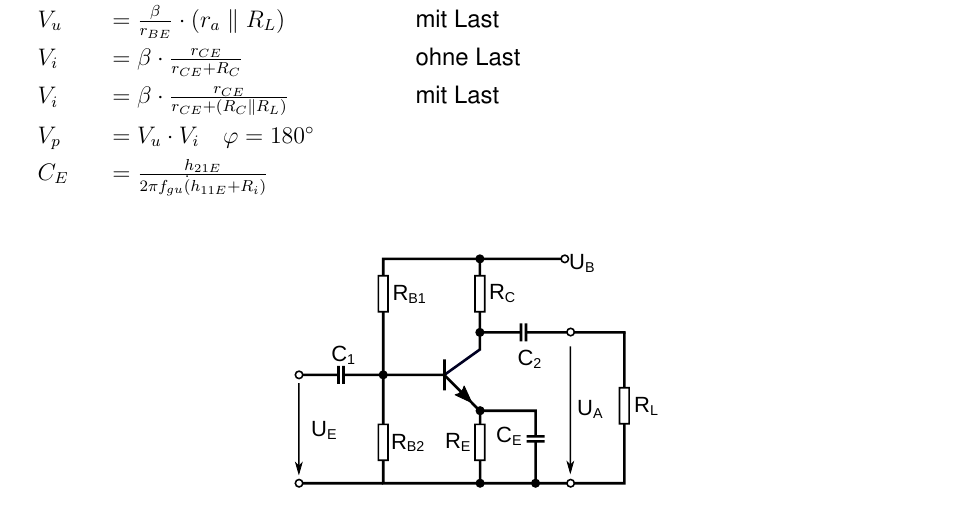
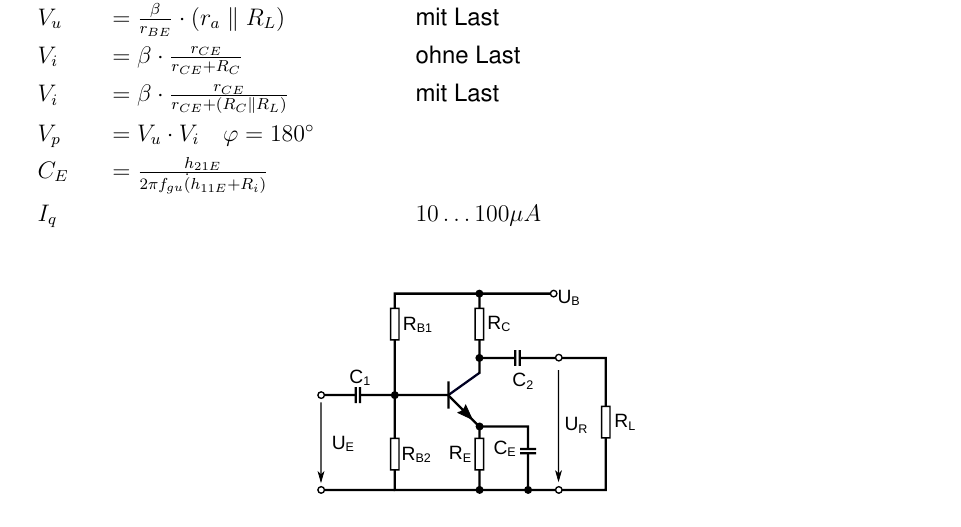
Before and after one commit to ba-latex/Formelsammlung-EB-Latex, a LaTeX document (main.tex, which reads dinge/transistor-grundschaltungen.tex): part of page 13 of 20, cut so that both start at the same text. Compiled offline with pdfLaTeX.

Commit message:
Korrektur/Ergänzung 15.1 lt. Julia

```diff
--- a/dinge/transistor-grundschaltungen.tex
+++ b/dinge/transistor-grundschaltungen.tex
@@ -12,9 +12,10 @@
             $V_i$ & $=\beta\cdot\frac{r_{CE}}{r_{CE}+(R_C\parallel R_L)}$   & mit Last \\
             $V_p$ & $=V_u\cdot V_i\quad \varphi=180^{\circ}$                & \\ %grad per ° ging nicht
             $C_E$ & $=\frac{h_{21E}}{2\pi f_{gu}\dot (h_{11E}+R_i)}$        & \\
+            $I_q$ &                                                         & $10\dots100\mu A$\\
         \end{tabularx}
     \end{table}
-    \svg[0.4]{emitter-schaltung}{Emitterschaltung}{emitterschaltung}
+    \svg[0.35]{emitter-schaltung}{Emitterschaltung}{emitterschaltung}
 \subsection{Kollektor-Schaltung}
     Anmerkung: BST = Basisspannungsteiler
     \renewcommand{\arraystretch}{1.1}
```
Also changed, not shown: bilder/emitter-schaltung.svg.
